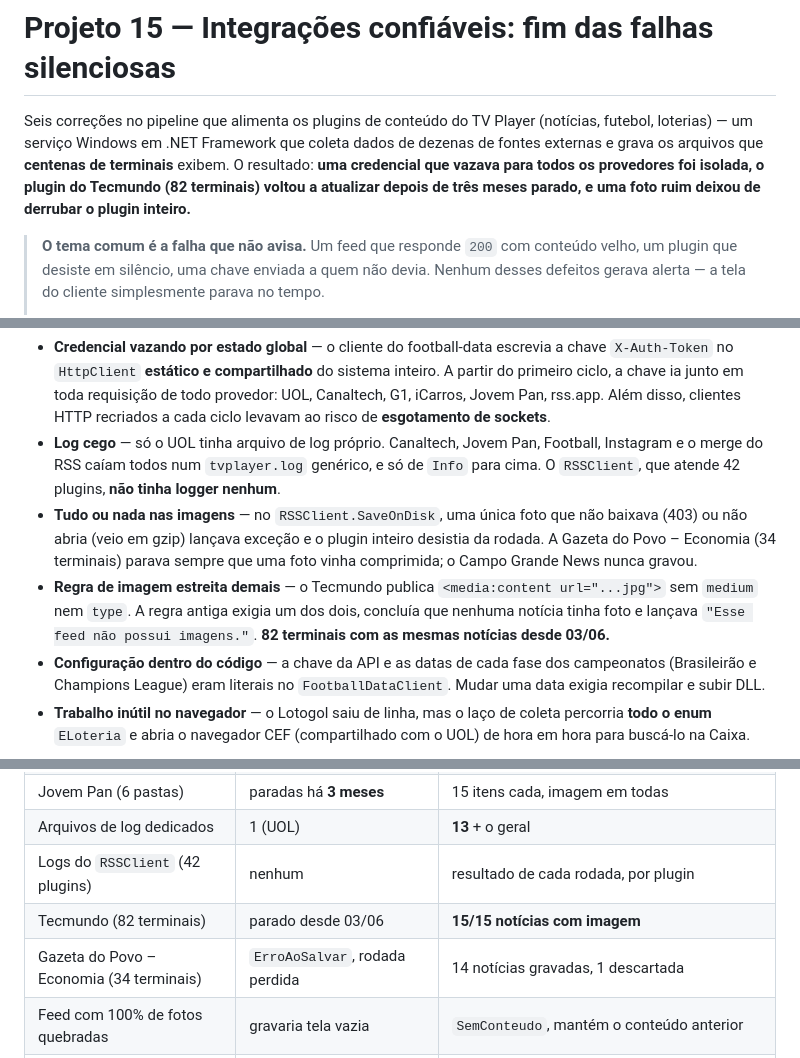
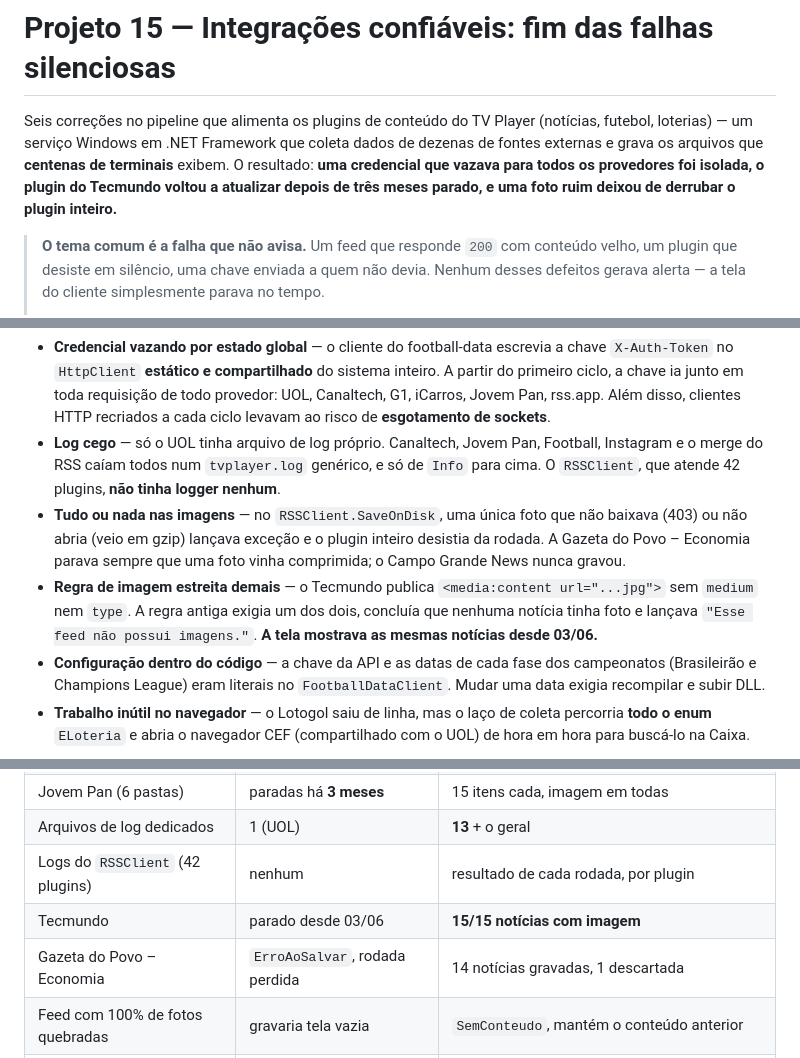
Before and after one commit to joaopinheiroads/MyProjectsTVPlayer, a Markdown page: Project 15/Readme.md, 3 parts joined by grey strips. Drawn GitHub-style.

```diff
--- a/Project 15/Readme.md
+++ b/Project 15/Readme.md
@@ -1,6 +1,6 @@
 # Projeto 15 — Integrações confiáveis: fim das falhas silenciosas
 
-Seis correções no pipeline que alimenta os plugins de conteúdo do TV Player (notícias, futebol, loterias) — um serviço Windows em .NET Framework que coleta dados de dezenas de fontes externas e grava os arquivos que **centenas de terminais** exibem. O resultado: **uma credencial que vazava para todos os provedores foi isolada, o plugin do Tecmundo (82 terminais) voltou a atualizar depois de três meses parado, e uma foto ruim deixou de derrubar o plugin inteiro.**
+Seis correções no pipeline que alimenta os plugins de conteúdo do TV Player (notícias, futebol, loterias) — um serviço Windows em .NET Framework que coleta dados de dezenas de fontes externas e grava os arquivos que **centenas de terminais** exibem. O resultado: **uma credencial que vazava para todos os provedores foi isolada, o plugin do Tecmundo voltou a atualizar depois de três meses parado, e uma foto ruim deixou de derrubar o plugin inteiro.**
 
 > **O tema comum é a falha que não avisa.** Um feed que responde `200` com conteúdo velho, um plugin que desiste em silêncio, uma chave enviada a quem não devia. Nenhum desses defeitos gerava alerta — a tela do cliente simplesmente parava no tempo.
 >
@@ -12,8 +12,8 @@ O serviço cresceu por acréscimo, integração após integração, e acumulou s
 
 - **Credencial vazando por estado global** — o cliente do football-data escrevia a chave `X-Auth-Token` no `HttpClient` **estático e compartilhado** do sistema inteiro. A partir do primeiro ciclo, a chave ia junto em toda requisição de todo provedor: UOL, Canaltech, G1, iCarros, Jovem Pan, rss.app. Além disso, clientes HTTP recriados a cada ciclo levavam ao risco de **esgotamento de sockets**.
 - **Log cego** — só o UOL tinha arquivo de log próprio. Canaltech, Jovem Pan, Football, Instagram e o merge do RSS caíam todos num `tvplayer.log` genérico, e só de `Info` para cima. O `RSSClient`, que atende 42 plugins, **não tinha logger nenhum**.
-- **Tudo ou nada nas imagens** — no `RSSClient.SaveOnDisk`, uma única foto que não baixava (403) ou não abria (veio em gzip) lançava exceção e o plugin inteiro desistia da rodada. A Gazeta do Povo – Economia (34 terminais) parava sempre que uma foto vinha comprimida; o Campo Grande News nunca gravou.
-- **Regra de imagem estreita demais** — o Tecmundo publica `<media:content url="...jpg">` sem `medium` nem `type`. A regra antiga exigia um dos dois, concluía que nenhuma notícia tinha foto e lançava `"Esse feed não possui imagens."`. **82 terminais com as mesmas notícias desde 03/06.**
+- **Tudo ou nada nas imagens** — no `RSSClient.SaveOnDisk`, uma única foto que não baixava (403) ou não abria (veio em gzip) lançava exceção e o plugin inteiro desistia da rodada. A Gazeta do Povo – Economia parava sempre que uma foto vinha comprimida; o Campo Grande News nunca gravou.
+- **Regra de imagem estreita demais** — o Tecmundo publica `<media:content url="...jpg">` sem `medium` nem `type`. A regra antiga exigia um dos dois, concluía que nenhuma notícia tinha foto e lançava `"Esse feed não possui imagens."`. **A tela mostrava as mesmas notícias desde 03/06.**
 - **Configuração dentro do código** — a chave da API e as datas de cada fase dos campeonatos (Brasileirão e Champions League) eram literais no `FootballDataClient`. Mudar uma data exigia recompilar e subir DLL.
 - **Trabalho inútil no navegador** — o Lotogol saiu de linha, mas o laço de coleta percorria **todo o enum** `ELoteria` e abria o navegador CEF (compartilhado com o UOL) de hora em hora para buscá-lo na Caixa.
 
@@ -44,8 +44,8 @@ O serviço cresceu por acréscimo, integração após integração, e acumulou s
 | Jovem Pan (6 pastas) | paradas há **3 meses** | 15 itens cada, imagem em todas |
 | Arquivos de log dedicados | 1 (UOL) | **13** + o geral |
 | Logs do `RSSClient` (42 plugins) | nenhum | resultado de cada rodada, por plugin |
-| Tecmundo (82 terminais) | parado desde 03/06 | **15/15 notícias com imagem** |
-| Gazeta do Povo – Economia (34 terminais) | `ErroAoSalvar`, rodada perdida | 14 notícias gravadas, 1 descartada |
+| Tecmundo | parado desde 03/06 | **15/15 notícias com imagem** |
+| Gazeta do Povo – Economia | `ErroAoSalvar`, rodada perdida | 14 notícias gravadas, 1 descartada |
 | Feed com 100% de fotos quebradas | gravaria tela vazia | `SemConteudo`, mantém o conteúdo anterior |
 | Pior caso de um plugin com fotos penduradas | fila parada 11 min (até 15 min por foto) | **2 min** e a fila segue |
 | Trocar uma data de campeonato | recompilar e subir DLL | editar config e reiniciar |
```
Also changed, not shown: Project 13/Readme.md (+4 -4 lines), Project 14/Readme.md (+1 -1 lines).
